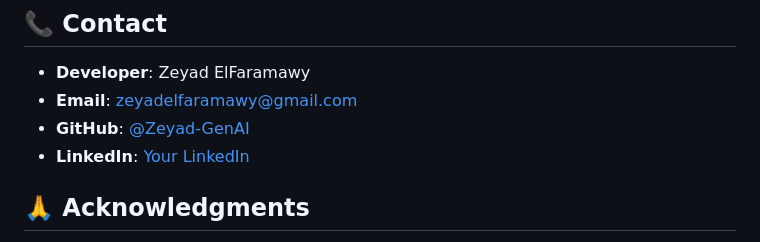
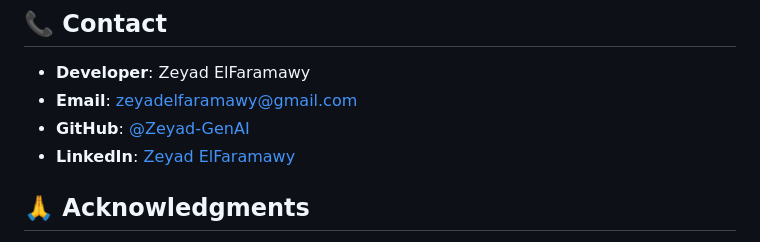
Before and after one commit to Zeyad-GenAI/Ecommerce, a Markdown page: README.md, the part around the change. Drawn GitHub-style.

```diff
--- a/README.md
+++ b/README.md
@@ -171,7 +171,7 @@ This project is licensed under the MIT License - see the [LICENSE](LICENSE) file
 - **Developer**: Zeyad ElFaramawy
 - **Email**: zeyadelfaramawy@gmail.com
 - **GitHub**: [@Zeyad-GenAI](https://github.com/Zeyad-GenAI)
-- **LinkedIn**: [Your LinkedIn](www.linkedin.com/in/zeyad-el-faramawy-900547342)
+- **LinkedIn**: [Zeyad ElFaramawy](www.linkedin.com/in/zeyad-el-faramawy-900547342)
 
 ## 🙏 Acknowledgments
 
```
